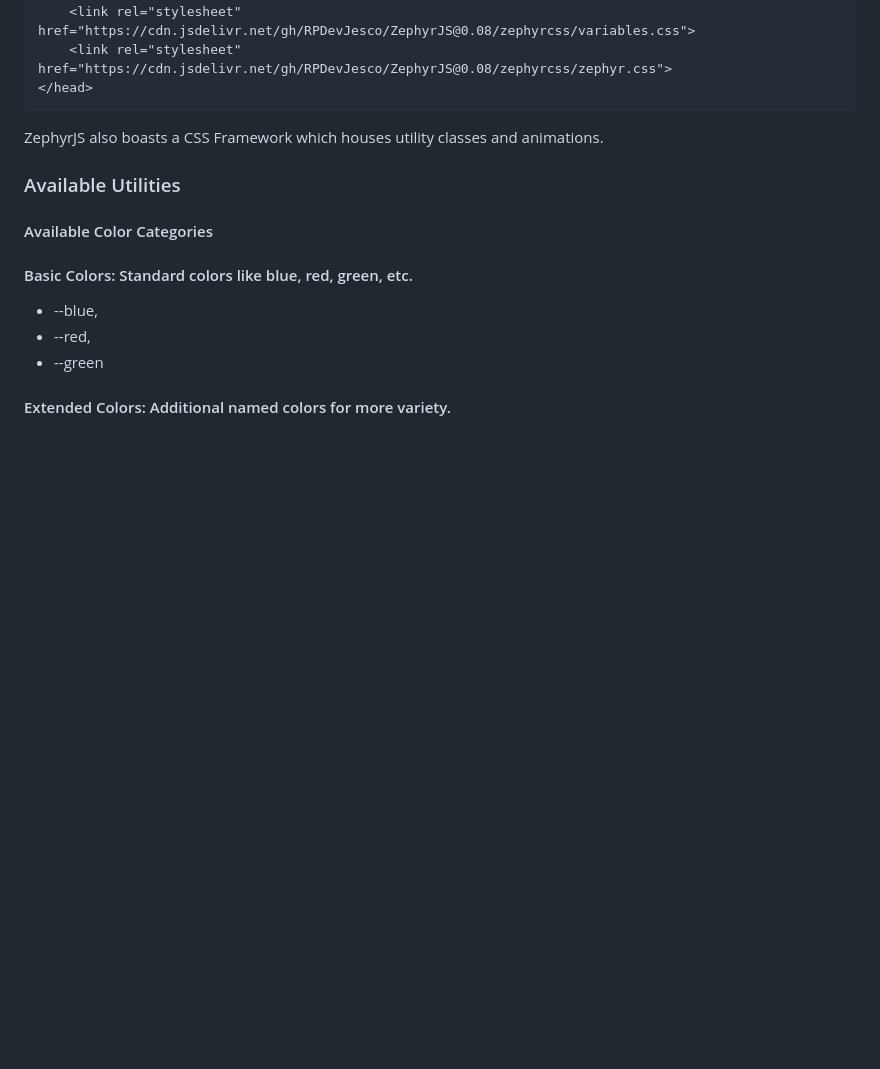
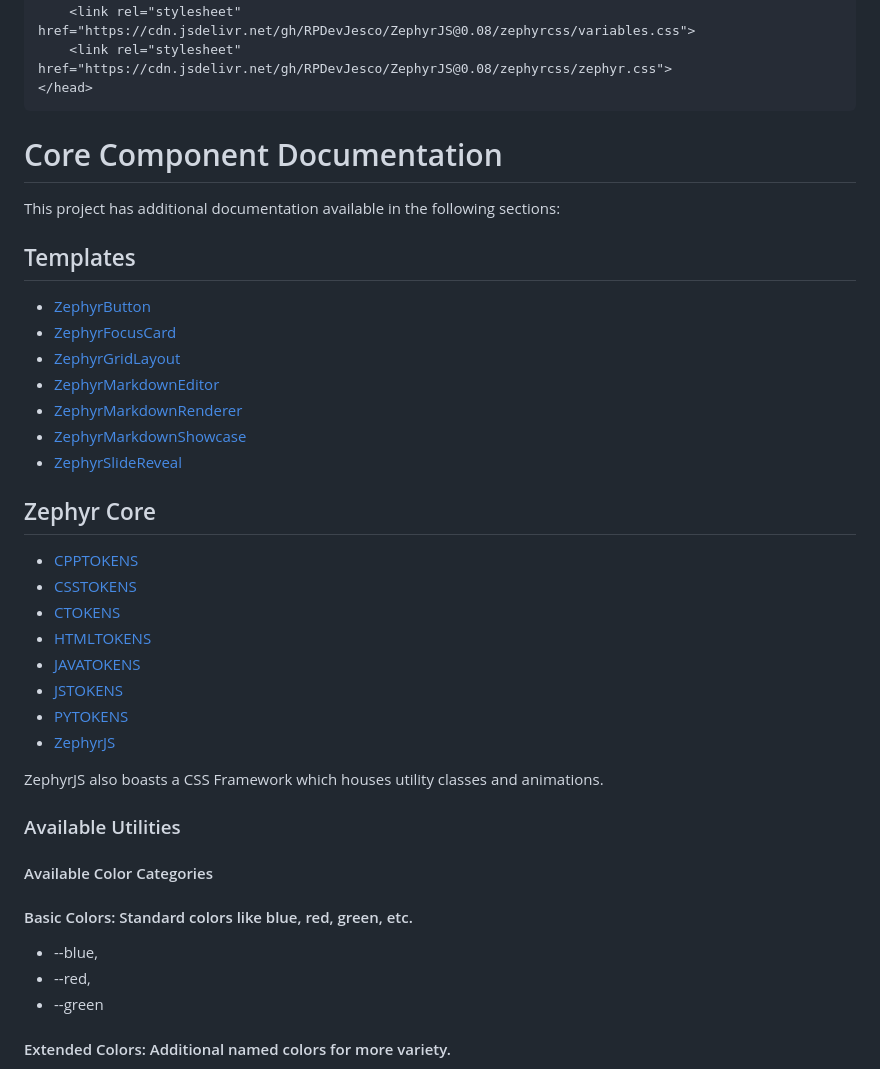
Before and after one commit to RPDevJesco/DynamicZephyrJS, a Markdown page: README.md, the part around the change. Rendered like a GitHub page; blank space fills up the shorter version.

Commit message:
Dynamic UI / UX version of ZephyrJS

````diff
--- a/README.md
+++ b/README.md
@@ -244,6 +244,30 @@ From there, you will be able to make full usage of ZephyrJS.
     <link rel="stylesheet" href="https://cdn.jsdelivr.net/gh/RPDevJesco/ZephyrJS@0.08/zephyrcss/zephyr.css">
 </head>
 ```
+
+# Core Component Documentation
+
+This project has additional documentation available in the following sections:
+
+## Templates
+- [ZephyrButton](Documentation/templates/ZephyrButton.md)
+- [ZephyrFocusCard](Documentation/templates/ZephyrFocusCard.md)
+- [ZephyrGridLayout](Documentation/templates/ZephyrGridLayout.md)
+- [ZephyrMarkdownEditor](Documentation/templates/ZephyrMarkdownEditor.md)
+- [ZephyrMarkdownRenderer](Documentation/templates/ZephyrMarkdownRenderer.md)
+- [ZephyrMarkdownShowcase](Documentation/templates/ZephyrMarkdownShowcase.md)
+- [ZephyrSlideReveal](Documentation/templates/ZephyrSlideReveal.md)
+
+## Zephyr Core
+- [CPPTOKENS](Documentation/zephyrcore/CPPTOKENS.md)
+- [CSSTOKENS](Documentation/zephyrcore/CSSTOKENS.md)
+- [CTOKENS](Documentation/zephyrcore/CTOKENS.md)
+- [HTMLTOKENS](Documentation/zephyrcore/HTMLTOKENS.md)
+- [JAVATOKENS](Documentation/zephyrcore/JAVATOKENS.md)
+- [JSTOKENS](Documentation/zephyrcore/JSTOKENS.md)
+- [PYTOKENS](Documentation/zephyrcore/PYTOKENS.md)
+- [ZephyrJS](Documentation/zephyrcore/ZephyrJS.md)
+
 
 ZephyrJS also boasts a CSS Framework which houses utility classes and animations.
 
````
